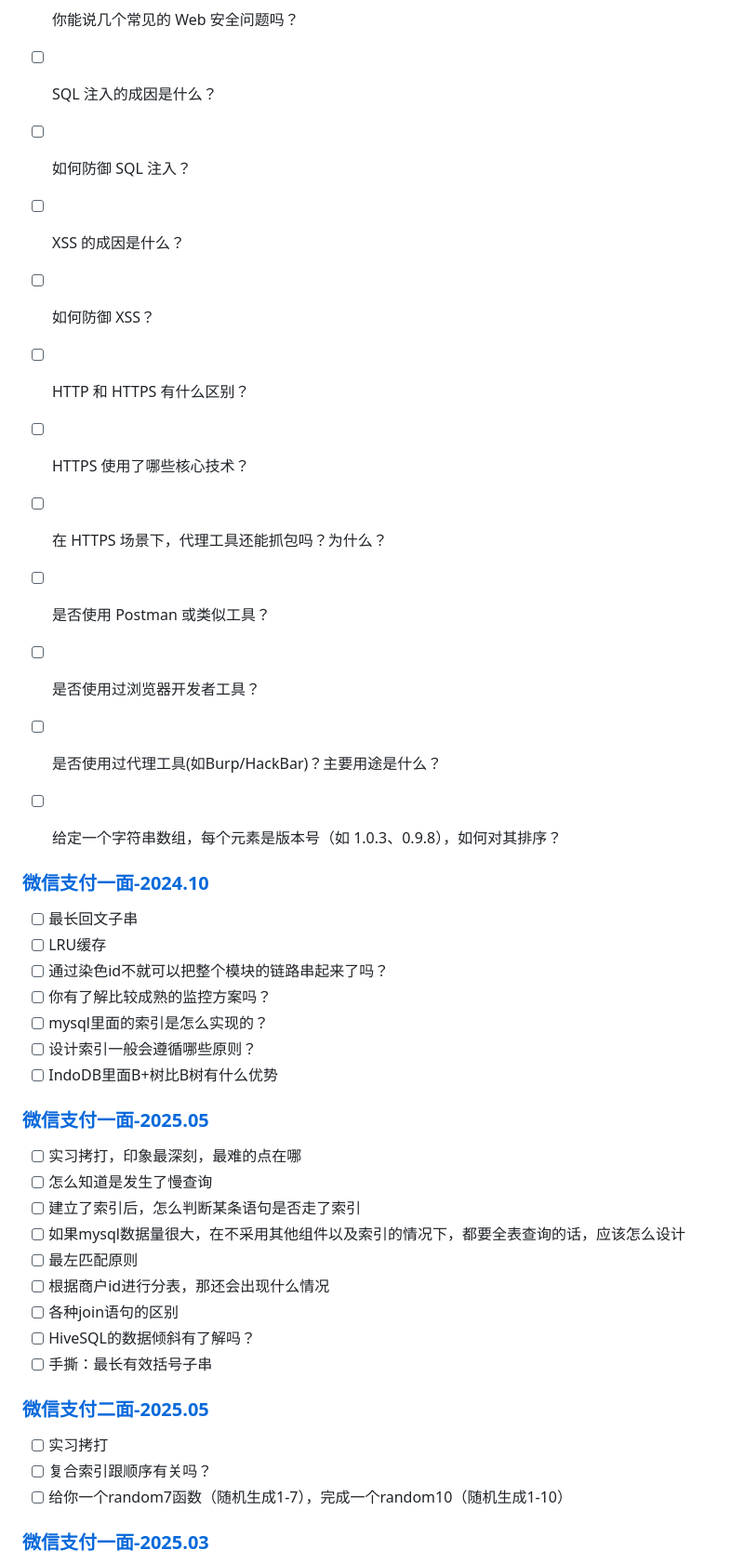
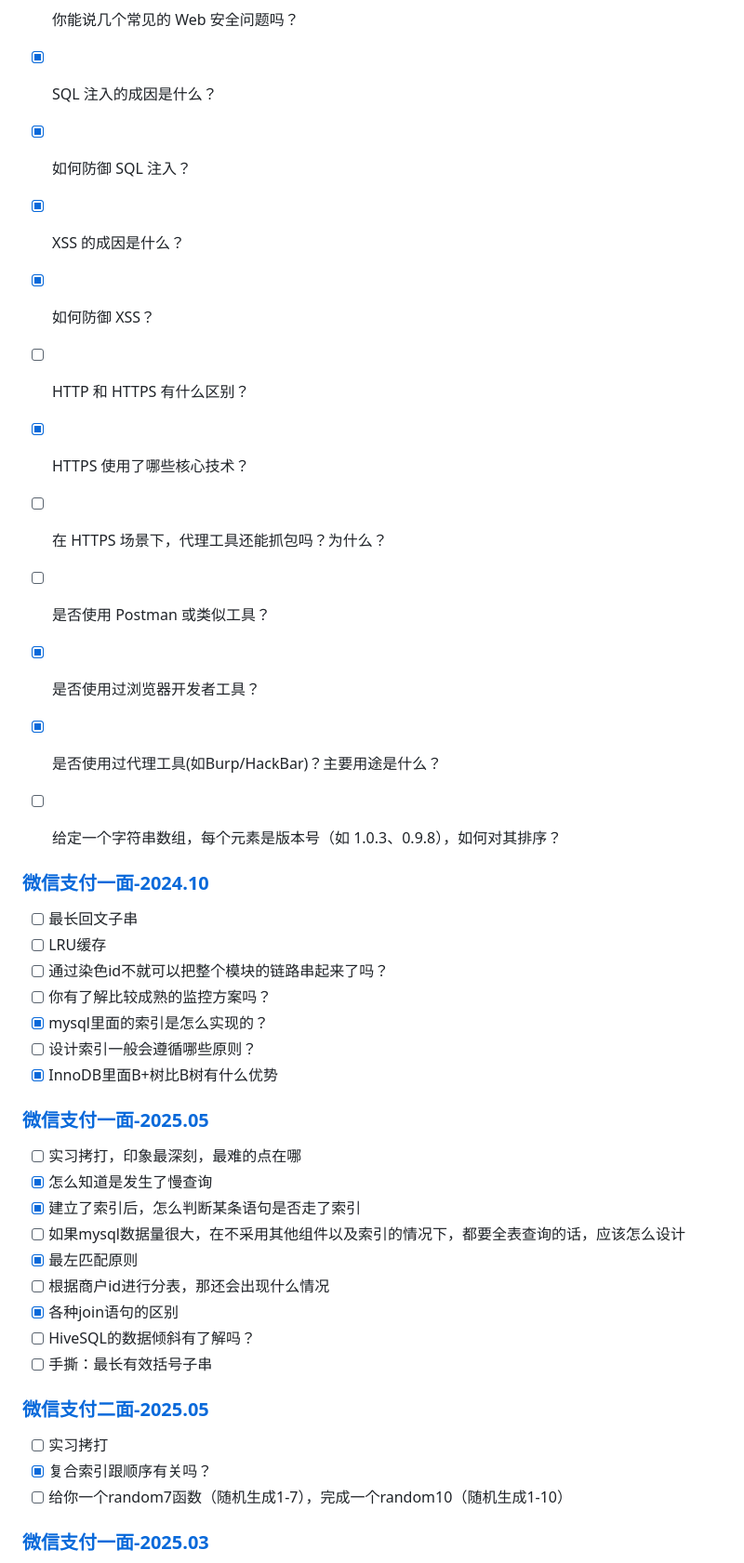
Before and after one commit to yaner-here/notebook, a Markdown page: 面试/面经.md, the part around one of its changes. Shown at 93% size. Drawn GitHub-style.

Commit message:
update: Java

```diff
--- a/面试/面经.md
+++ b/面试/面经.md
@@ -42,16 +41,16 @@
 - [ ] 你提到 ReAct 模式，ReAct 的核心思想是什么？这个 ReAct 流程是你自己实现的，还是框架自带的？如果自己实现，需要重点考虑哪些问题？
 
 - [ ] 你能说几个常见的 Web 安全问题吗？
-- [ ] SQL 注入的成因是什么？
-- [ ] 如何防御 SQL 注入？
-- [ ] XSS 的成因是什么？
-- [ ] 如何防御 XSS？
+- [x] SQL 注入的成因是什么？
+- [x] 如何防御 SQL 注入？
+- [x] XSS 的成因是什么？
+- [x] 如何防御 XSS？
 - [ ] HTTP 和 HTTPS 有什么区别？
-- [ ] HTTPS 使用了哪些核心技术？
+- [x] HTTPS 使用了哪些核心技术？
 - [ ] 在 HTTPS 场景下，代理工具还能抓包吗？为什么？
 - [ ] 是否使用 Postman 或类似工具？
-- [ ] 是否使用过浏览器开发者工具？
-- [ ] 是否使用过代理工具(如Burp/HackBar)？主要用途是什么？
+- [x] 是否使用过浏览器开发者工具？
+- [x] 是否使用过代理工具(如Burp/HackBar)？主要用途是什么？
 - [ ] 给定一个字符串数组，每个元素是版本号（如 1.0.3、0.9.8），如何对其排序？
 
 ### [微信支付一面-2024.10](https://www.nowcoder.com/discuss/663791725202190336)
@@ -60,26 +59,26 @@
 - [ ] LRU缓存
 - [ ] 通过染色id不就可以把整个模块的链路串起来了吗？
 - [ ] 你有了解比较成熟的监控方案吗？
-- [ ] mysql里面的索引是怎么实现的？
+- [x] mysql里面的索引是怎么实现的？
 - [ ] 设计索引一般会遵循哪些原则？
-- [ ] IndoDB里面B+树比B树有什么优势
+- [x] InnoDB里面B+树比B树有什么优势
 
 ### [微信支付一面-2025.05](https://www.nowcoder.com/discuss/741455656502198272)
 
 - [ ] 实习拷打，印象最深刻，最难的点在哪
-- [ ] 怎么知道是发生了慢查询
-- [ ] 建立了索引后，怎么判断某条语句是否走了索引
+- [x] 怎么知道是发生了慢查询
+- [x] 建立了索引后，怎么判断某条语句是否走了索引
 - [ ] 如果mysql数据量很大，在不采用其他组件以及索引的情况下，都要全表查询的话，应该怎么设计
-- [ ] 最左匹配原则
+- [x] 最左匹配原则
 - [ ] 根据商户id进行分表，那还会出现什么情况
-- [ ] 各种join语句的区别
+- [x] 各种join语句的区别
 - [ ] HiveSQL的数据倾斜有了解吗？
 - [ ] 手撕：最长有效括号子串
 
 ### [微信支付二面-2025.05](https://www.nowcoder.com/discuss/741456211005964288)
 
 - [ ] 实习拷打
-- [ ] 复合索引跟顺序有关吗？
+- [x] 复合索引跟顺序有关吗？
 - [ ] 给你一个random7函数（随机生成1-7），完成一个random10（随机生成1-10）
 
 ### [微信支付一面-2025.03](https://www.nowcoder.com/feed/main/detail/e7d7b9aca9b542f4bbb7491ef6bae224)
```
Also changed, not shown: other parts of 面试/面经.md (+7 -8 lines).
